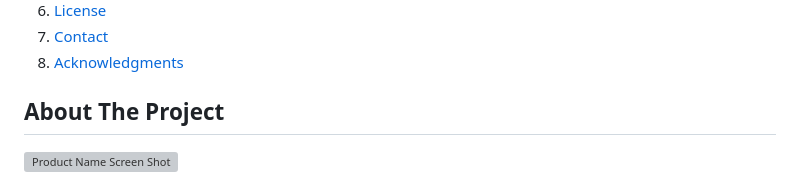
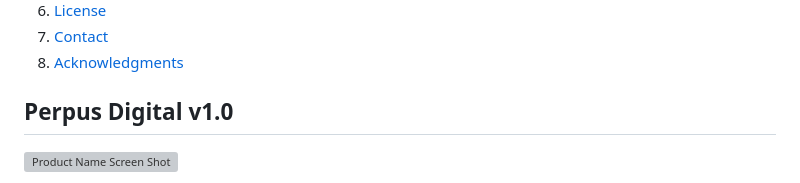
Before and after one commit to ObiKusakabe/PerpusDigital, a Markdown page: README.md, the part around the change. Drawn GitHub-style; folded sections open; grey boxes are pictures that could not be loaded.

```diff
--- a/README.md
+++ b/README.md
@@ -41,7 +41,7 @@
 
 
 <!-- ABOUT THE PROJECT -->
-## About The Project
+## Perpus Digital v1.0
 
 [![Product Name Screen Shot][product-screenshot]](https://example.com)
 
```
